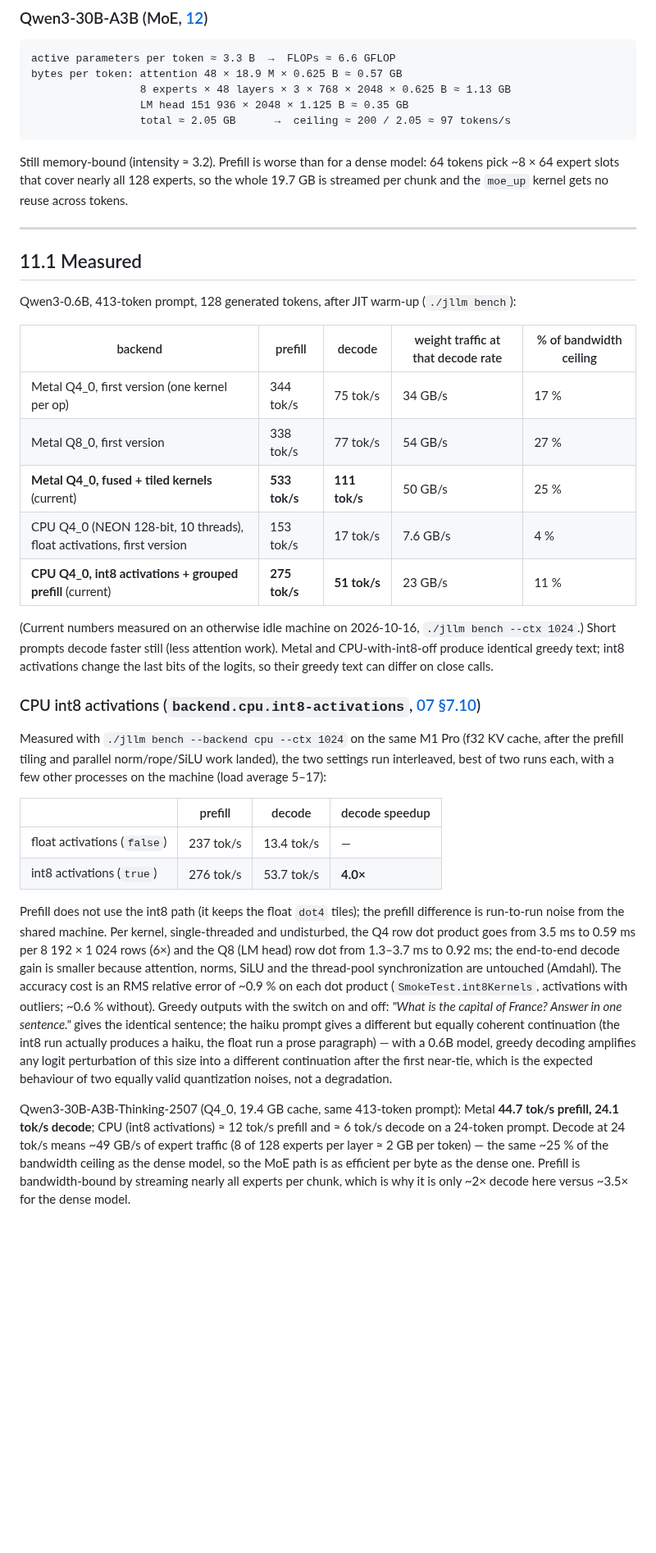
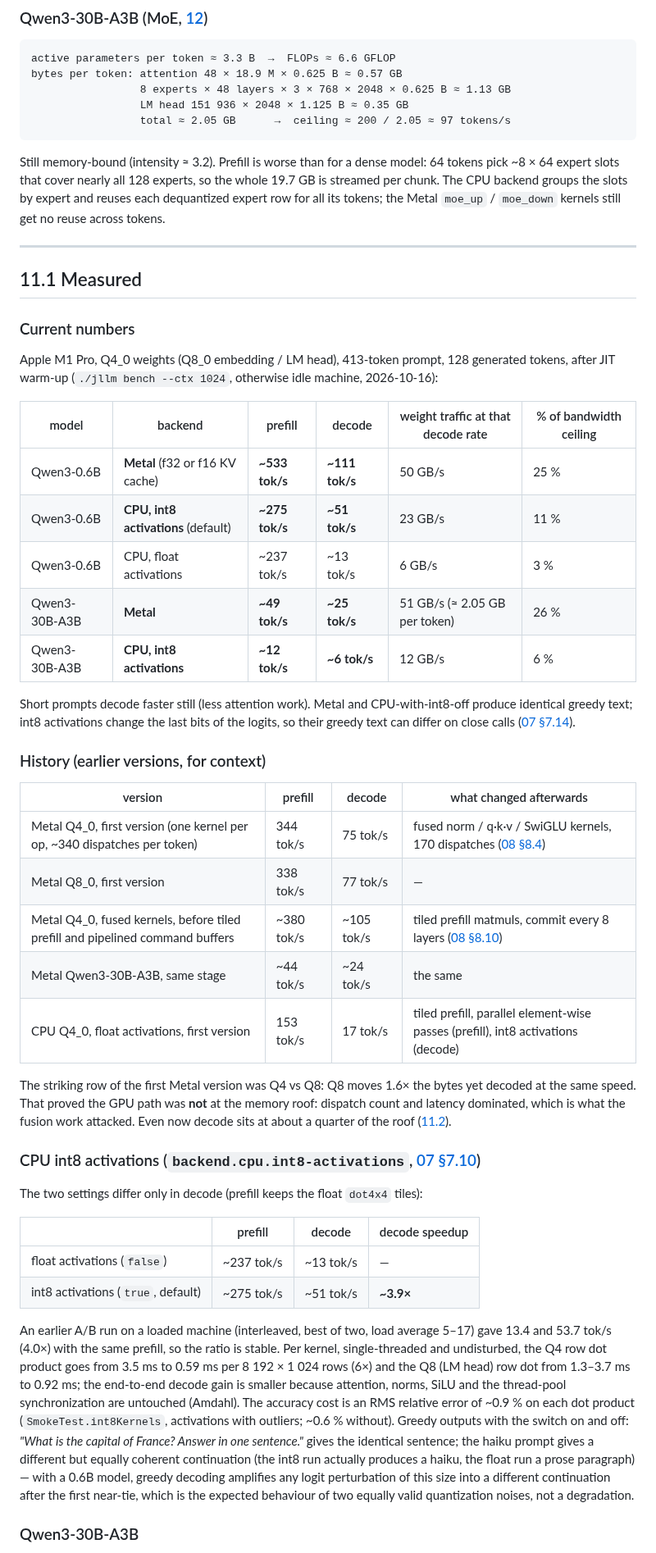
Before and after one commit to beniaminp/jllm-serve, a Markdown page: docs/11-performance.md, the part around one of its changes. Shown at 82% size. Drawn GitHub-style; blank space fills up the shorter version.

Commit message:
docs: performance chapter leads with current numbers and a done/remaining roadmap

````diff
--- a/docs/11-performance.md
+++ b/docs/11-performance.md
@@ -51,43 +51,59 @@ bytes per token: attention 48 × 18.9 M × 0.625 B ≈ 0.57 GB
 ```
 
 Still memory-bound (intensity ≈ 3.2). Prefill is worse than for a dense model: 64 tokens pick ~8 × 64 expert
-slots that cover nearly all 128 experts, so the whole 19.7 GB is streamed per chunk and the `moe_up` kernel
-gets no reuse across tokens.
+slots that cover nearly all 128 experts, so the whole 19.7 GB is streamed per chunk. The CPU backend groups the
+slots by expert and reuses each dequantized expert row for all its tokens; the Metal `moe_up` / `moe_down`
+kernels still get no reuse across tokens.
 
 ---
 
 ## 11.1 Measured
 
-Qwen3-0.6B, 413-token prompt, 128 generated tokens, after JIT warm-up (`./jllm bench`):
+### Current numbers
 
-| backend | prefill | decode | weight traffic at that decode rate | % of bandwidth ceiling |
-|---|---|---|---|---|
-| Metal Q4_0, first version (one kernel per op) | 344 tok/s | 75 tok/s | 34 GB/s | 17 % |
-| Metal Q8_0, first version | 338 tok/s | 77 tok/s | 54 GB/s | 27 % |
-| **Metal Q4_0, fused + tiled kernels** (current) | **533 tok/s** | **111 tok/s** | 50 GB/s | 25 % |
-| CPU Q4_0 (NEON 128-bit, 10 threads), float activations, first version | 153 tok/s | 17 tok/s | 7.6 GB/s | 4 % |
-| **CPU Q4_0, int8 activations + grouped prefill** (current) | **275 tok/s** | **51 tok/s** | 23 GB/s | 11 % |
+Apple M1 Pro, Q4_0 weights (Q8_0 embedding / LM head), 413-token prompt, 128 generated tokens, after JIT warm-up
+(`./jllm bench --ctx 1024`, otherwise idle machine, 2026-10-16):
 
-(Current numbers measured on an otherwise idle machine on 2026-10-16, `./jllm bench --ctx 1024`.) Short prompts
-decode faster still (less attention work). Metal and CPU-with-int8-off produce identical greedy text; int8
-activations change the last bits of the logits, so their greedy text can differ on close calls.
+| model | backend | prefill | decode | weight traffic at that decode rate | % of bandwidth ceiling |
+|---|---|---|---|---|---|
+| Qwen3-0.6B | **Metal** (f32 or f16 KV cache) | **~533 tok/s** | **~111 tok/s** | 50 GB/s | 25 % |
+| Qwen3-0.6B | **CPU, int8 activations** (default) | **~275 tok/s** | **~51 tok/s** | 23 GB/s | 11 % |
+| Qwen3-0.6B | CPU, float activations | ~237 tok/s | ~13 tok/s | 6 GB/s | 3 % |
+| Qwen3-30B-A3B | **Metal** | **~49 tok/s** | **~25 tok/s** | 51 GB/s (≈ 2.05 GB per token) | 26 % |
+| Qwen3-30B-A3B | **CPU, int8 activations** | **~12 tok/s** | **~6 tok/s** | 12 GB/s | 6 % |
+
+Short prompts decode faster still (less attention work). Metal and CPU-with-int8-off produce identical greedy
+text; int8 activations change the last bits of the logits, so their greedy text can differ on close calls
+([07 §7.14](07-cpu-backend.md#714-prefill-and-decode-are-not-bit-identical-results-depend-on-history)).
+
+### History (earlier versions, for context)
+
+| version | prefill | decode | what changed afterwards |
+|---|---|---|---|
+| Metal Q4_0, first version (one kernel per op, ~340 dispatches per token) | 344 tok/s | 75 tok/s | fused norm / q·k·v / SwiGLU kernels, 170 dispatches ([08 §8.4](08-metal-backend.md#84-recording-a-forward-pass-metalbackendforward)) |
+| Metal Q8_0, first version | 338 tok/s | 77 tok/s | — |
+| Metal Q4_0, fused kernels, before tiled prefill and pipelined command buffers | ~380 tok/s | ~105 tok/s | tiled prefill matmuls, commit every 8 layers ([08 §8.10](08-metal-backend.md#810-the-tiled-prefill-matmuls)) |
+| Metal Qwen3-30B-A3B, same stage | ~44 tok/s | ~24 tok/s | the same |
+| CPU Q4_0, float activations, first version | 153 tok/s | 17 tok/s | tiled prefill, parallel element-wise passes (prefill), int8 activations (decode) |
+
+The striking row of the first Metal version was Q4 vs Q8: Q8 moves 1.6× the bytes yet decoded at the same speed.
+That proved the GPU path was **not** at the memory roof: dispatch count and latency dominated, which is what the
+fusion work attacked. Even now decode sits at about a quarter of the roof ([11.2](#112-where-the-time-goes)).
 
 ### CPU int8 activations (`backend.cpu.int8-activations`, [07 §7.10](07-cpu-backend.md#710-int8-activations-integer-dot-products-int8kernels))
 
-Measured with `./jllm bench --backend cpu --ctx 1024` on the same M1 Pro (f32 KV cache, after the prefill
-tiling and parallel norm/rope/SiLU work landed), the two settings run interleaved, best of two runs each,
-with a few other processes on the machine (load average 5–17):
+The two settings differ only in decode (prefill keeps the float `dot4x4` tiles):
 
 | | prefill | decode | decode speedup |
 |---|---|---|---|
-| float activations (`false`) | 237 tok/s | 13.4 tok/s | — |
-| int8 activations (`true`) | 276 tok/s | 53.7 tok/s | **4.0×** |
+| float activations (`false`) | ~237 tok/s | ~13 tok/s | — |
+| int8 activations (`true`, default) | ~275 tok/s | ~51 tok/s | **~3.9×** |
 
-Prefill does not use the int8 path (it keeps the float `dot4` tiles); the prefill difference is run-to-run
-noise from the shared machine. Per kernel, single-threaded and undisturbed, the Q4 row dot product goes
-from 3.5 ms to 0.59 ms per 8 192 × 1 024 rows (6×) and the Q8 (LM head) row dot from 1.3–3.7 ms to 0.92 ms;
-the end-to-end decode gain is smaller because attention, norms, SiLU and the thread-pool synchronization
-are untouched (Amdahl). The accuracy cost is an RMS relative error of ~0.9 % on each dot product
+An earlier A/B run on a loaded machine (interleaved, best of two, load average 5–17) gave 13.4 and 53.7 tok/s
+(4.0×) with the same prefill, so the ratio is stable. Per kernel, single-threaded and undisturbed, the Q4 row
+dot product goes from 3.5 ms to 0.59 ms per 8 192 × 1 024 rows (6×) and the Q8 (LM head) row dot from 1.3–3.7 ms
+to 0.92 ms; the end-to-end decode gain is smaller because attention, norms, SiLU and the thread-pool
+synchronization are untouched (Amdahl). The accuracy cost is an RMS relative error of ~0.9 % on each dot product
 (`SmokeTest.int8Kernels`, activations with outliers; ~0.6 % without). Greedy outputs with the switch on and
 off: *"What is the capital of France? Answer in one sentence."* gives the identical sentence; the haiku
 prompt gives a different but equally coherent continuation (the int8 run actually produces a haiku, the
@@ -95,9 +111,5 @@ float run a prose paragraph) — with a 0.6B model, greedy decoding amplifies an
 size into a different continuation after the first near-tie, which is the expected behaviour of two
 equally valid quantization noises, not a degradation.
 
-Qwen3-30B-A3B-Thinking-2507 (Q4_0, 19.4 GB cache, same 413-token prompt): Metal **44.7 tok/s prefill, 24.1 tok/s
-decode**; CPU (int8 activations) ≈ 12 tok/s prefill and ≈ 6 tok/s decode on a 24-token prompt. Decode at 24 tok/s
-means ~49 GB/s of expert traffic (8 of 128 experts per layer ≈ 2 GB per token) — the same ~25 % of the bandwidth
-ceiling as the dense model, so the MoE path is as efficient per byte as the dense one. Prefill is bandwidth-bound
-by streaming nearly all experts per chunk, which is why it is only ~2× decode here versus ~3.5× for the dense model.
+### Qwen3-30B-A3B
 
````
Also changed, not shown: other parts of docs/11-performance.md (+81 -35 lines).
